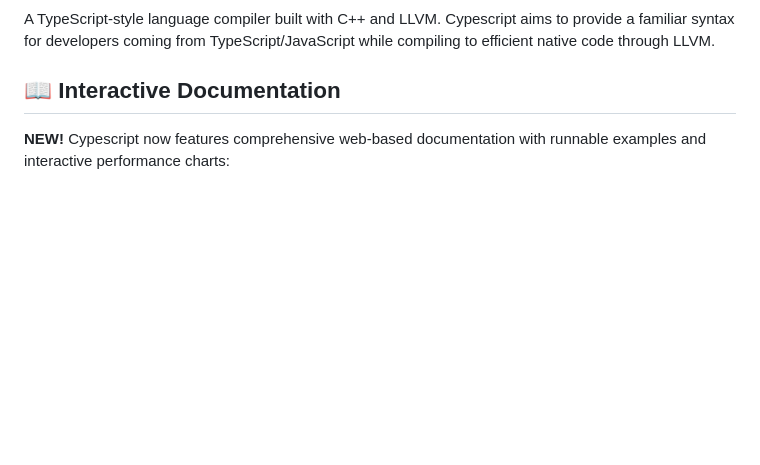
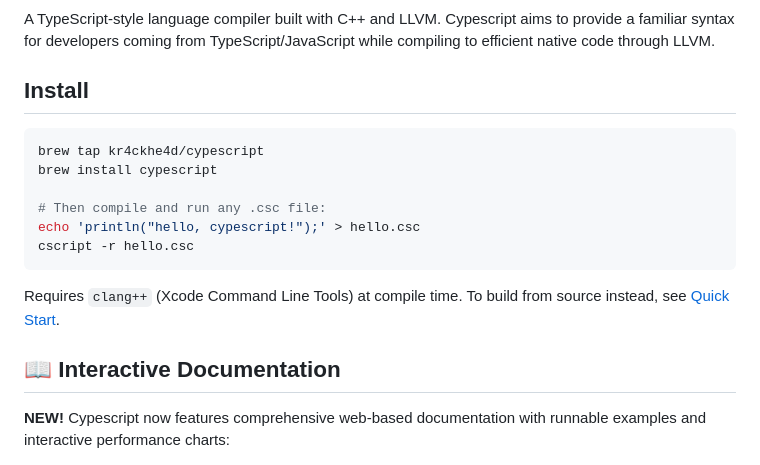
Before and after one commit to kr4ckhe4d/Cypescript, a Markdown page: README.md, the part around one of its changes. GitHub-like rendering; blank space fills up the shorter version.

````diff
--- a/README.md
+++ b/README.md
@@ -3,4 +7,18 @@
 A TypeScript-style language compiler built with C++ and LLVM. Cypescript aims to provide a familiar syntax for developers coming from TypeScript/JavaScript while compiling to efficient native code through LLVM.
+
+## Install
+
+```bash
+brew tap kr4ckhe4d/cypescript
+brew install cypescript
+
+# Then compile and run any .csc file:
+echo 'println("hello, cypescript!");' > hello.csc
+cscript -r hello.csc
+```
+
+Requires `clang++` (Xcode Command Line Tools) at compile time. To build from
+source instead, see [Quick Start](#quick-start).
 
 ## 📖 Interactive Documentation
 
````
Also changed, not shown: other parts of README.md (+4 -0 lines), SHIPPING_BLOCKERS.md (+9 -9 lines), progress.md (+4 -0 lines).
